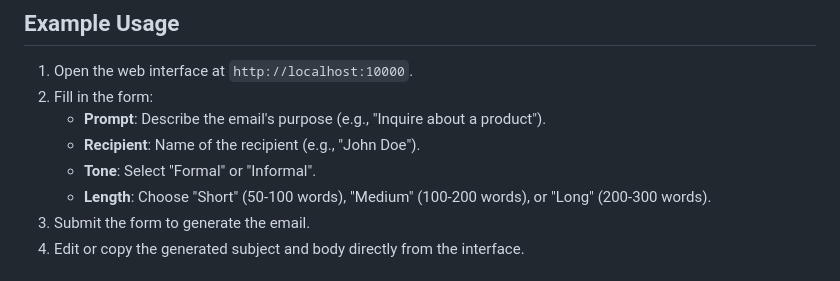
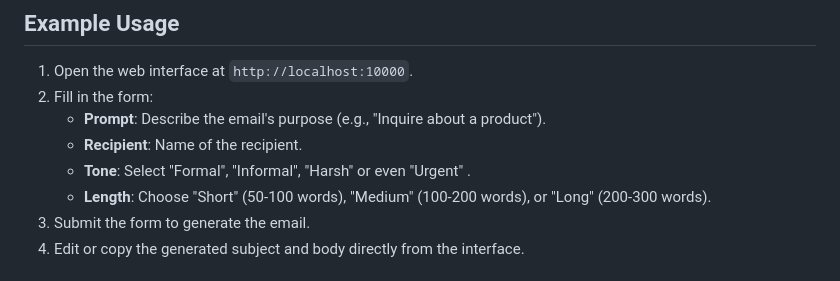
Before and after one commit to KOTHA-SRIVIBHU/mail-gen, a Markdown page: README.md, the part around the change. Drawn GitHub-style.

Commit message:
ver 2 ix

```diff
--- a/README.md
+++ b/README.md
@@ -87,8 +87,8 @@ Access the app at: 🔗 `http://localhost:10000`
 1. Open the web interface at `http://localhost:10000`.
 2. Fill in the form:
    - **Prompt**: Describe the email's purpose (e.g., "Inquire about a product").
-   - **Recipient**: Name of the recipient (e.g., "John Doe").
-   - **Tone**: Select "Formal" or "Informal".
+   - **Recipient**: Name of the recipient.
+   - **Tone**: Select "Formal", "Informal", "Harsh" or even "Urgent" .
    - **Length**: Choose "Short" (50-100 words), "Medium" (100-200 words), or "Long" (200-300 words).
 3. Submit the form to generate the email.
 4. Edit or copy the generated subject and body directly from the interface.
```
